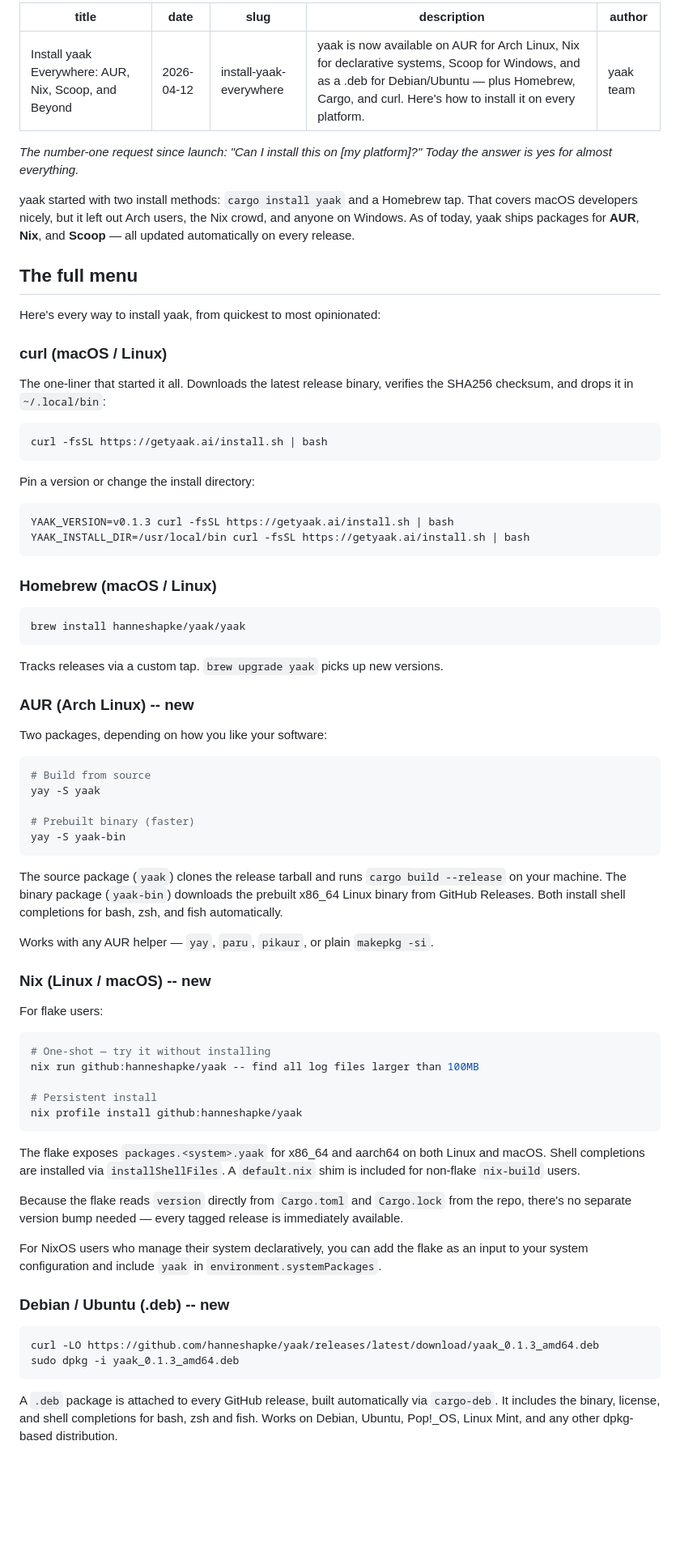
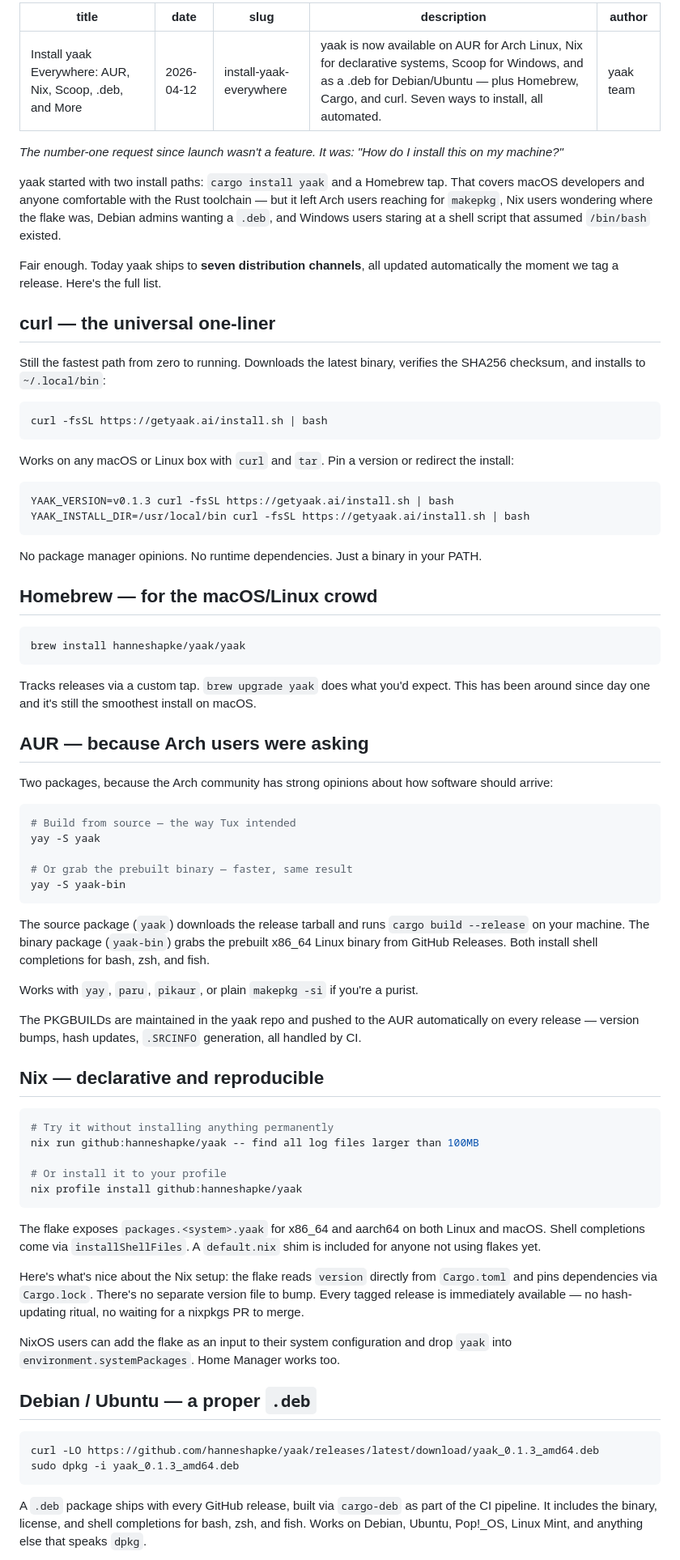
Before and after one commit to hanneshapke/yaak, a Markdown page: blog/2026-04-12-install-yaak-everywhere.md, the part around one of its changes. Shown at 81% size. GitHub-like rendering; blank space fills up the shorter version.

````diff
--- a/blog/2026-04-12-install-yaak-everywhere.md
+++ b/blog/2026-04-12-install-yaak-everywhere.md
@@ -1,82 +1,82 @@
 ---
-title: "Install yaak Everywhere: AUR, Nix, Scoop, and Beyond"
+title: "Install yaak Everywhere: AUR, Nix, Scoop, .deb, and More"
 date: 2026-04-12
 slug: install-yaak-everywhere
-description: "yaak is now available on AUR for Arch Linux, Nix for declarative systems, Scoop for Windows, and as a .deb for Debian/Ubuntu — plus Homebrew, Cargo, and curl. Here's how to install it on every platform."
+description: "yaak is now available on AUR for Arch Linux, Nix for declarative systems, Scoop for Windows, and as a .deb for Debian/Ubuntu — plus Homebrew, Cargo, and curl. Seven ways to install, all automated."
 author: yaak team
 ---
 
-*The number-one request since launch: "Can I install this on [my platform]?" Today the answer is yes for almost everything.*
+*The number-one request since launch wasn't a feature. It was: "How do I install this on my machine?"*
 
-yaak started with two install methods: `cargo install yaak` and a Homebrew tap. That covers macOS developers nicely, but it left out Arch users, the Nix crowd, and anyone on Windows. As of today, yaak ships packages for **AUR**, **Nix**, and **Scoop** — all updated automatically on every release.
+yaak started with two install paths: `cargo install yaak` and a Homebrew tap. That covers macOS developers and anyone comfortable with the Rust toolchain — but it left Arch users reaching for `makepkg`, Nix users wondering where the flake was, Debian admins wanting a `.deb`, and Windows users staring at a shell script that assumed `/bin/bash` existed.
 
-## The full menu
+Fair enough. Today yaak ships to **seven distribution channels**, all updated automatically the moment we tag a release. Here's the full list.
 
-Here's every way to install yaak, from quickest to most opinionated:
+## curl — the universal one-liner
 
-### curl (macOS / Linux)
-
-The one-liner that started it all. Downloads the latest release binary, verifies the SHA256 checksum, and drops it in `~/.local/bin`:
+Still the fastest path from zero to running. Downloads the latest binary, verifies the SHA256 checksum, and installs to `~/.local/bin`:
 
 ```bash
 curl -fsSL https://getyaak.ai/install.sh | bash
 ```
 
-Pin a version or change the install directory:
+Works on any macOS or Linux box with `curl` and `tar`. Pin a version or redirect the install:
 
 ```bash
 YAAK_VERSION=v0.1.3 curl -fsSL https://getyaak.ai/install.sh | bash
 YAAK_INSTALL_DIR=/usr/local/bin curl -fsSL https://getyaak.ai/install.sh | bash
 ```
 
-### Homebrew (macOS / Linux)
+No package manager opinions. No runtime dependencies. Just a binary in your PATH.
+
+## Homebrew — for the macOS/Linux crowd
 
 ```bash
 brew install hanneshapke/yaak/yaak
 ```
 
-Tracks releases via a custom tap. `brew upgrade yaak` picks up new versions.
+Tracks releases via a custom tap. `brew upgrade yaak` does what you'd expect. This has been around since day one and it's still the smoothest install on macOS.
 
-### AUR (Arch Linux) -- new
+## AUR — because Arch users were asking
 
-Two packages, depending on how you like your software:
+Two packages, because the Arch community has strong opinions about how software should arrive:
 
 ```bash
-# Build from source
+# Build from source — the way Tux intended
 yay -S yaak
 
-# Prebuilt binary (faster)
+# Or grab the prebuilt binary — faster, same result
 yay -S yaak-bin
 ```
 
-The source package (`yaak`) clones the release tarball and runs `cargo build --release` on your machine. The binary package (`yaak-bin`) downloads the prebuilt x86_64 Linux binary from GitHub Releases. Both install shell completions for bash, zsh, and fish automatically.
+The source package (`yaak`) downloads the release tarball and runs `cargo build --release` on your machine. The binary package (`yaak-bin`) grabs the prebuilt x86_64 Linux binary from GitHub Releases. Both install shell completions for bash, zsh, and fish.
 
-Works with any AUR helper — `yay`, `paru`, `pikaur`, or plain `makepkg -si`.
+Works with `yay`, `paru`, `pikaur`, or plain `makepkg -si` if you're a purist.
 
-### Nix (Linux / macOS) -- new
+The PKGBUILDs are maintained in the yaak repo and pushed to the AUR automatically on every release — version bumps, hash updates, `.SRCINFO` generation, all handled by CI.
 
-For flake users:
+## Nix — declarative and reproducible
 
 ```bash
-# One-shot — try it without installing
+# Try it without installing anything permanently
 nix run github:hanneshapke/yaak -- find all log files larger than 100MB
 
-# Persistent install
+# Or install it to your profile
 nix profile install github:hanneshapke/yaak
 ```
 
-The flake exposes `packages.<system>.yaak` for x86_64 and aarch64 on both Linux and macOS. Shell completions are installed via `installShellFiles`. A `default.nix` shim is included for non-flake `nix-build` users.
+The flake exposes `packages.<system>.yaak` for x86_64 and aarch64 on both Linux and macOS. Shell completions come via `installShellFiles`. A `default.nix` shim is included for anyone not using flakes yet.
 
-Because the flake reads `version` directly from `Cargo.toml` and `Cargo.lock` from the repo, there's no separate version bump needed — every tagged release is immediately available.
+Here's what's nice about the Nix setup: the flake reads `version` directly from `Cargo.toml` and pins dependencies via `Cargo.lock`. There's no separate version file to bump. Every tagged release is immediately available — no hash-updating ritual, no waiting for a nixpkgs PR to merge.
 
-For NixOS users who manage their system declaratively, you can add the flake as an input to your system configuration and include `yaak` in `environment.systemPackages`.
+NixOS users can add the flake as an input to their system configuration and drop `yaak` into `environment.systemPackages`. Home Manager works too.
 
-### Debian / Ubuntu (.deb) -- new
+## Debian / Ubuntu — a proper `.deb`
 
 ```bash
 curl -LO https://github.com/hanneshapke/yaak/releases/latest/download/yaak_0.1.3_amd64.deb
 sudo dpkg -i yaak_0.1.3_amd64.deb
 ```
 
-A `.deb` package is attached to every GitHub release, built automatically via `cargo-deb`. It includes the binary, license, and shell completions for bash, zsh and fish. Works on Debian, Ubuntu, Pop!\_OS, Linux Mint, and any other dpkg-based distribution.
+A `.deb` package ships with every GitHub release, built via `cargo-deb` as part of the CI pipeline. It includes the binary, license, and shell completions for bash, zsh, and fish. Works on Debian, Ubuntu, Pop!_OS, Linux Mint, and anything else that speaks `dpkg`.
 
````
Also changed, not shown: other parts of blog/2026-04-12-install-yaak-everywhere.md (+21 -19 lines).
